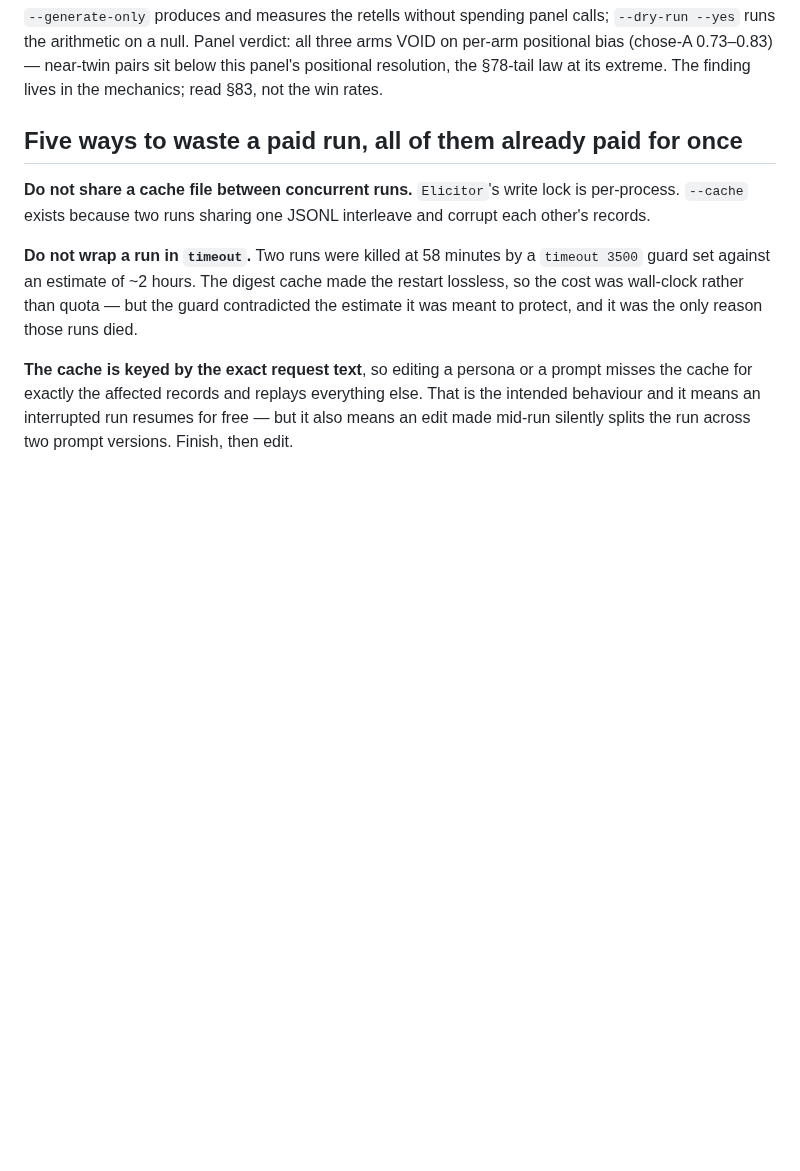
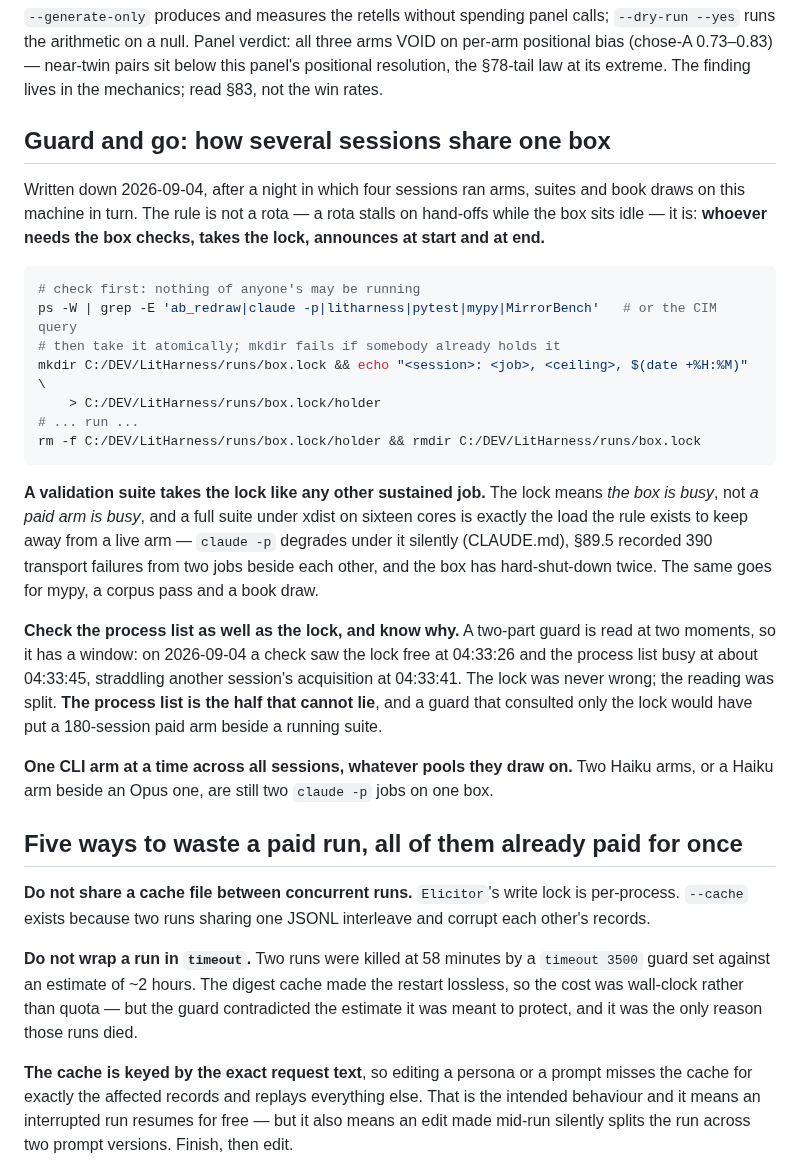
Before and after one commit to skulitom/LitHarness, a Markdown page: research/quality-measurement/RUNBOOK.md, the part around the change. Drawn GitHub-style; blank space fills up the shorter version.

Commit message:
Write down guard-and-go, including that a suite takes the lock
Four sessions shared this box last night through a rule that lived only in messages, and an
unwritten rule is the one the next session gets wrong. The runbook now carries it beside the
ways to waste a paid run: check the process list, take runs/box.lock atomically with mkdir,
announce at start and end, release it.

Two things it makes explicit. A validation suite takes the lock like any other sustained job,
because the lock means the box is busy rather than that a paid arm is busy, and a full suite
under xdist is exactly the load the rule keeps away from a live arm. And a two-part guard is
read at two moments and therefore has a window — one was measured at nineteen seconds, across
another session's acquisition — so the process list is checked as well as the lock, because it
is the half that cannot lie.

Co-Authored-By: Claude Opus 5 <noreply@anthropic.com>

````diff
--- a/research/quality-measurement/RUNBOOK.md
+++ b/research/quality-measurement/RUNBOOK.md
@@ -114,6 +114,37 @@ uv run python research/quality-measurement/writer_states.py --yes
 per-arm positional bias (chose-A 0.73–0.83) — near-twin pairs sit below this panel's
 positional resolution, the §78-tail law at its extreme. The finding lives in the mechanics;
 read §83, not the win rates.
+
+## Guard and go: how several sessions share one box
+
+Written down 2026-09-04, after a night in which four sessions ran arms, suites and book draws on
+this machine in turn. The rule is not a rota — a rota stalls on hand-offs while the box sits
+idle — it is: **whoever needs the box checks, takes the lock, announces at start and at end.**
+
+```bash
+# check first: nothing of anyone's may be running
+ps -W | grep -E 'ab_redraw|claude -p|litharness|pytest|mypy|MirrorBench'   # or the CIM query
+# then take it atomically; mkdir fails if somebody already holds it
+mkdir C:/DEV/LitHarness/runs/box.lock && echo "<session>: <job>, <ceiling>, $(date +%H:%M)" \
+    > C:/DEV/LitHarness/runs/box.lock/holder
+# ... run ...
+rm -f C:/DEV/LitHarness/runs/box.lock/holder && rmdir C:/DEV/LitHarness/runs/box.lock
+```
+
+**A validation suite takes the lock like any other sustained job.** The lock means *the box is
+busy*, not *a paid arm is busy*, and a full suite under xdist on sixteen cores is exactly the
+load the rule exists to keep away from a live arm — `claude -p` degrades under it silently
+(CLAUDE.md), §89.5 recorded 390 transport failures from two jobs beside each other, and the box
+has hard-shut-down twice. The same goes for mypy, a corpus pass and a book draw.
+
+**Check the process list as well as the lock, and know why.** A two-part guard is read at two
+moments, so it has a window: on 2026-09-04 a check saw the lock free at 04:33:26 and the process
+list busy at about 04:33:45, straddling another session's acquisition at 04:33:41. The lock was
+never wrong; the reading was split. **The process list is the half that cannot lie**, and a
+guard that consulted only the lock would have put a 180-session paid arm beside a running suite.
+
+**One CLI arm at a time across all sessions, whatever pools they draw on.** Two Haiku arms, or a
+Haiku arm beside an Opus one, are still two `claude -p` jobs on one box.
 
 ## Five ways to waste a paid run, all of them already paid for once
 
````
